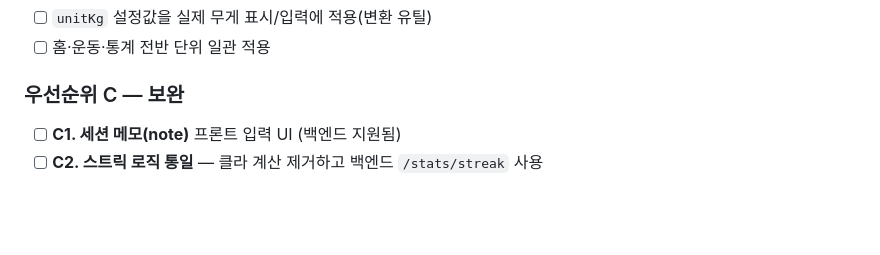
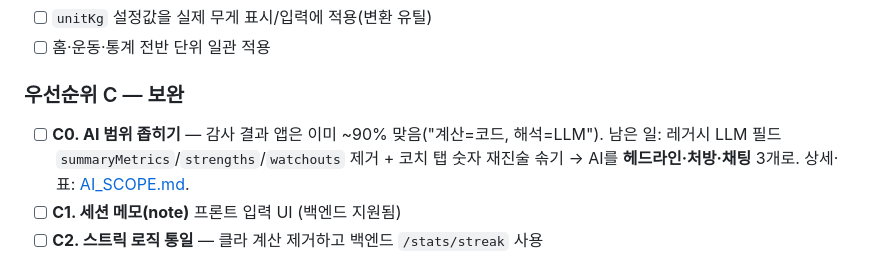
Before and after one commit to seunghw2/gymtracker, a Markdown page: docs/ROADMAP.md, the part around the change. GitHub-like rendering; blank space fills up the shorter version.

```diff
--- a/docs/ROADMAP.md
+++ b/docs/ROADMAP.md
@@ -181,6 +181,7 @@
 
 ### 우선순위 C — 보완
 
+- [ ] **C0. AI 범위 좁히기** — 감사 결과 앱은 이미 ~90% 맞음("계산=코드, 해석=LLM"). 남은 일: 레거시 LLM 필드 `summaryMetrics`/`strengths`/`watchouts` 제거 + 코치 탭 숫자 재진술 솎기 → AI를 **헤드라인·처방·채팅** 3개로. 상세·표: [AI_SCOPE.md](AI_SCOPE.md).
 - [ ] **C1. 세션 메모(note)** 프론트 입력 UI (백엔드 지원됨)
 - [ ] **C2. 스트릭 로직 통일** — 클라 계산 제거하고 백엔드 `/stats/streak` 사용
 - [x] **C3. 자동화 테스트** — ✅ (2026-06-18) 백엔드 43 + 프론트 35 = 78 테스트. 백엔드: 단위(ExerciseStats·detectStagnation·Epley/SetType·AiReportValidator) + 통합(h2 MockMvc: 인증 로테이션·운동 CRUD·종목 stats·채팅 멱등). 프론트: jest-expo + 순수 로직(units·format·date·periods·groupNotifications·pinnedLifts·exerciseEntry) + useChatStore 리듀서. 실행: 백 `./mvnw test`, 프론트 `npm test`
```
Also changed, not shown: docs/AI_SCOPE.md (added, +33 -0 lines).
